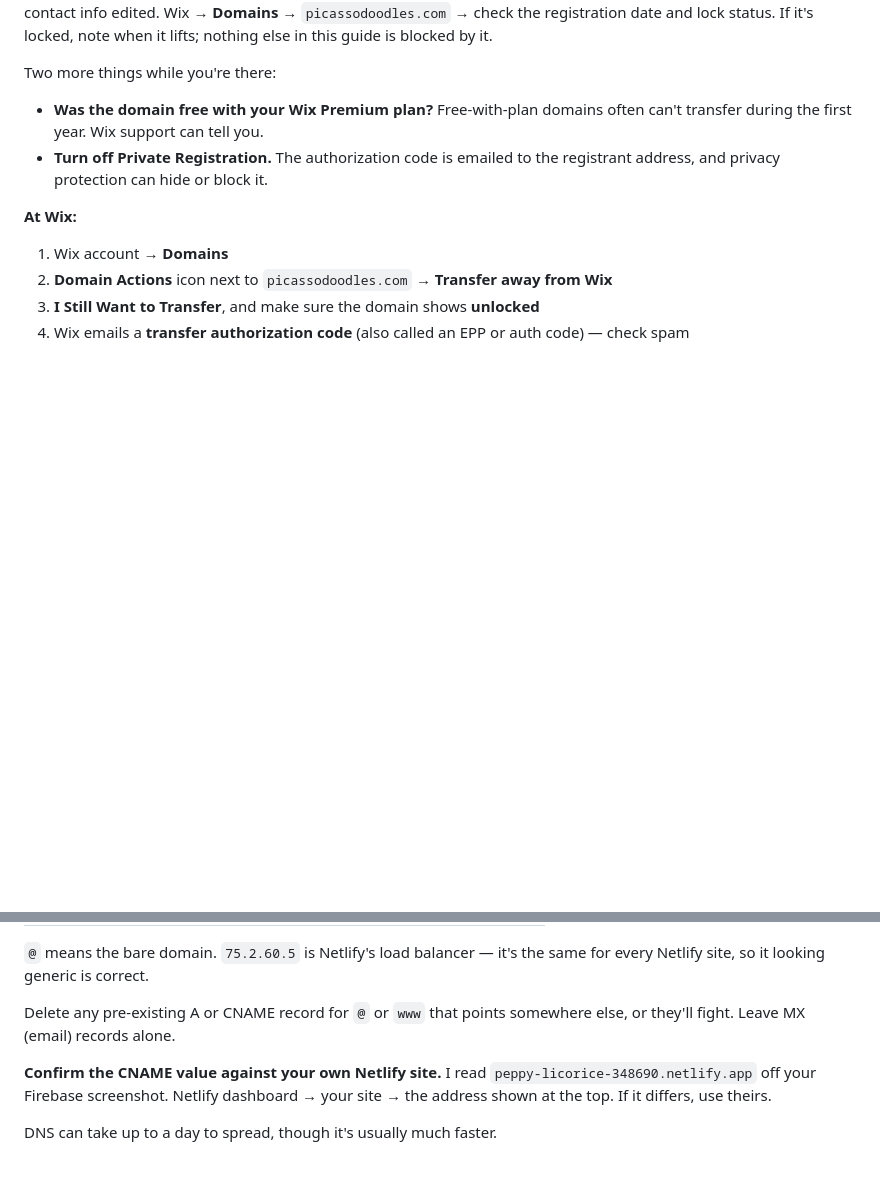
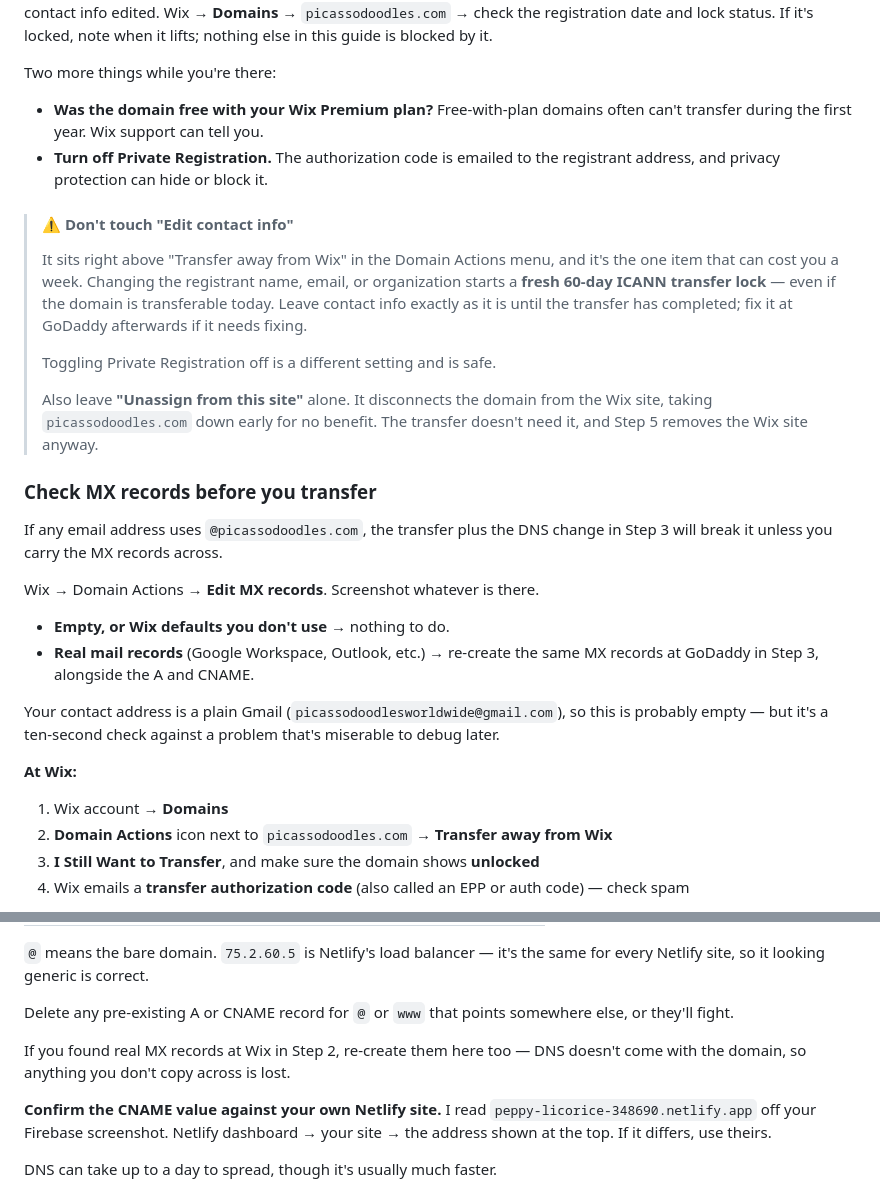
Before and after one commit to addieflips/picassodoodles, a Markdown page: DEPLOY.md, 2 parts joined by grey strips. Drawn GitHub-style; blank space fills up the shorter version.

Commit message:
Warn about the transfer traps in Wix's Domain Actions menu
"Edit contact info" sits directly above "Transfer away from Wix" in the
same menu, and using it restarts the 60-day ICANN transfer lock -- a
week's delay from a menu item that reads like a harmless place to check
details. Call it out, and note that toggling Private Registration is a
different setting and safe.

Also flag "Unassign from this site", which takes the domain down early
and does nothing the transfer needs.

Add an MX check before transferring. DNS records do not travel with a
domain, so any mail on picassodoodles.com breaks at the DNS cutover
unless the records are copied to GoDaddy. Likely empty here given the
contact address is a plain Gmail, but the failure is hard to diagnose
after the fact.

Co-Authored-By: Claude Opus 5 <noreply@anthropic.com>
Claude-Session: https://claude.ai/code/session_011bwvWE933H8T6E4iWgLNuT

```diff
--- a/DEPLOY.md
+++ b/DEPLOY.md
@@ -72,6 +72,35 @@ Two more things while you're there:
 - **Turn off Private Registration.** The authorization code is emailed to the
   registrant address, and privacy protection can hide or block it.
 
+> #### ⚠️ Don't touch "Edit contact info"
+>
+> It sits right above "Transfer away from Wix" in the Domain Actions menu, and
+> it's the one item that can cost you a week. Changing the registrant name, email,
+> or organization starts a **fresh 60-day ICANN transfer lock** — even if the
+> domain is transferable today. Leave contact info exactly as it is until the
+> transfer has completed; fix it at GoDaddy afterwards if it needs fixing.
+>
+> Toggling Private Registration off is a different setting and is safe.
+>
+> Also leave **"Unassign from this site"** alone. It disconnects the domain from
+> the Wix site, taking `picassodoodles.com` down early for no benefit. The
+> transfer doesn't need it, and Step 5 removes the Wix site anyway.
+
+### Check MX records before you transfer
+
+If any email address uses `@picassodoodles.com`, the transfer plus the DNS change
+in Step 3 will break it unless you carry the MX records across.
+
+Wix → Domain Actions → **Edit MX records**. Screenshot whatever is there.
+
+- **Empty, or Wix defaults you don't use** → nothing to do.
+- **Real mail records** (Google Workspace, Outlook, etc.) → re-create the same MX
+  records at GoDaddy in Step 3, alongside the A and CNAME.
+
+Your contact address is a plain Gmail (`picassodoodlesworldwide@gmail.com`), so
+this is probably empty — but it's a ten-second check against a problem that's
+miserable to debug later.
+
 **At Wix:**
 1. Wix account → **Domains**
 2. **Domain Actions** icon next to `picassodoodles.com` → **Transfer away from Wix**
@@ -106,7 +135,10 @@ records:
 for every Netlify site, so it looking generic is correct.
 
 Delete any pre-existing A or CNAME record for `@` or `www` that points somewhere
-else, or they'll fight. Leave MX (email) records alone.
+else, or they'll fight.
+
+If you found real MX records at Wix in Step 2, re-create them here too — DNS
+doesn't come with the domain, so anything you don't copy across is lost.
 
 **Confirm the CNAME value against your own Netlify site.** I read
 `peppy-licorice-348690.netlify.app` off your Firebase screenshot. Netlify
```
